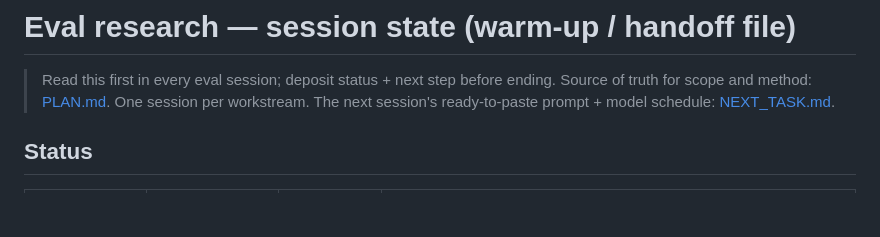
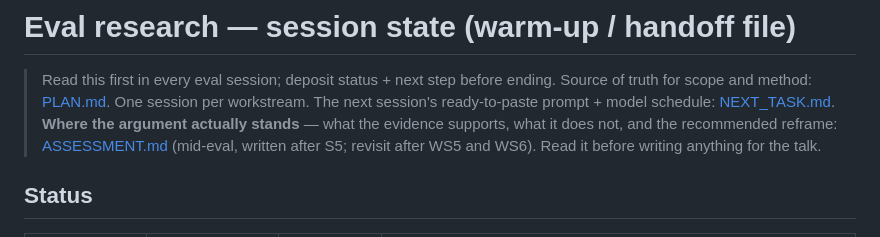
Before and after one commit to olegroshka/shared-substrate, a Markdown page: research/eval/STATE.md, the part around the change. GitHub-like rendering; blank space fills up the shorter version.

```diff
--- a/research/eval/STATE.md
+++ b/research/eval/STATE.md
@@ -3,6 +3,9 @@
 > Read this first in every eval session; deposit status + next step before ending.
 > Source of truth for scope and method: [PLAN.md](./PLAN.md). One session per workstream.
 > The next session's ready-to-paste prompt + model schedule: [NEXT_TASK.md](./NEXT_TASK.md).
+> **Where the argument actually stands** — what the evidence supports, what it does
+> not, and the recommended reframe: [ASSESSMENT.md](./ASSESSMENT.md) (mid-eval, written
+> after S5; revisit after WS5 and WS6). Read it before writing anything for the talk.
 
 ## Status
 
```
Also changed, not shown: research/eval/ASSESSMENT.md (added, +192 -0 lines).
